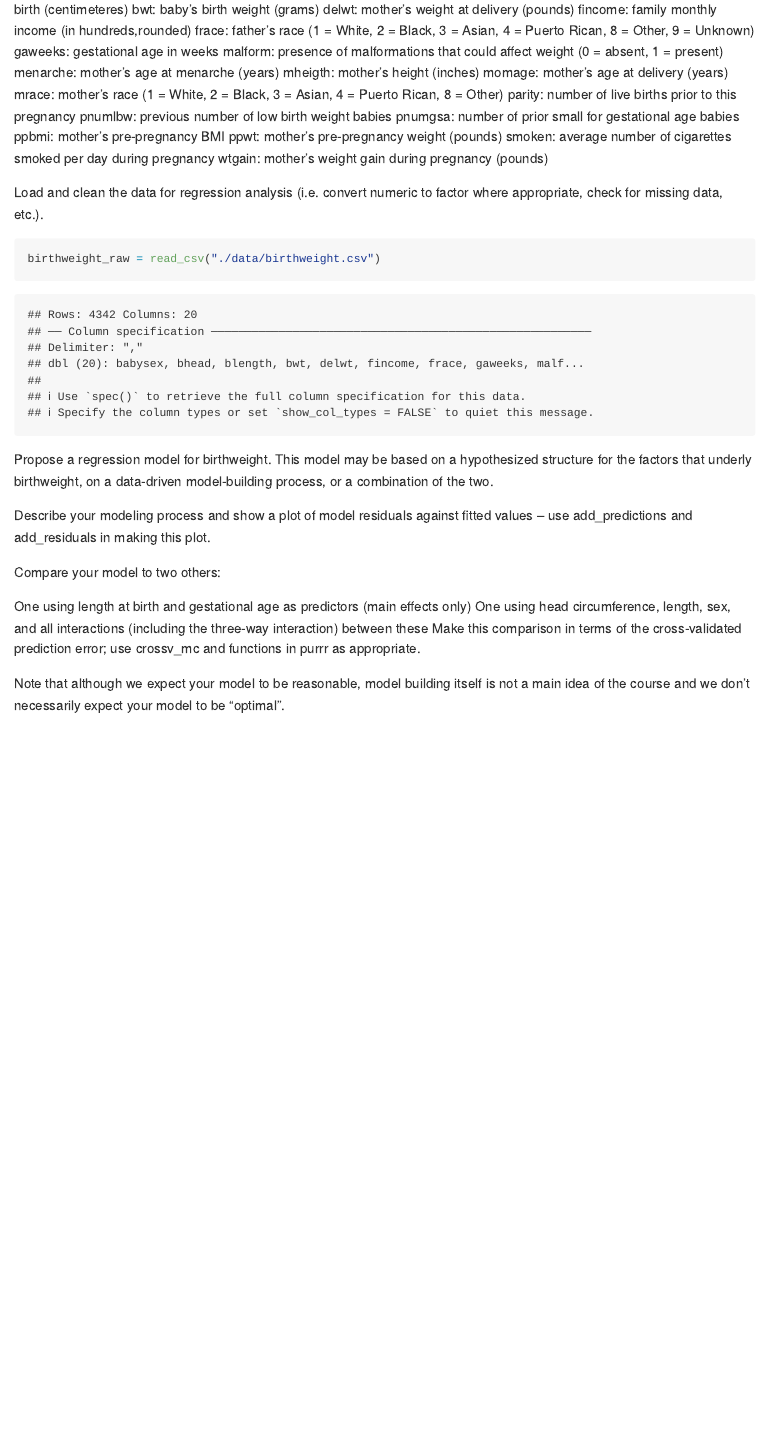
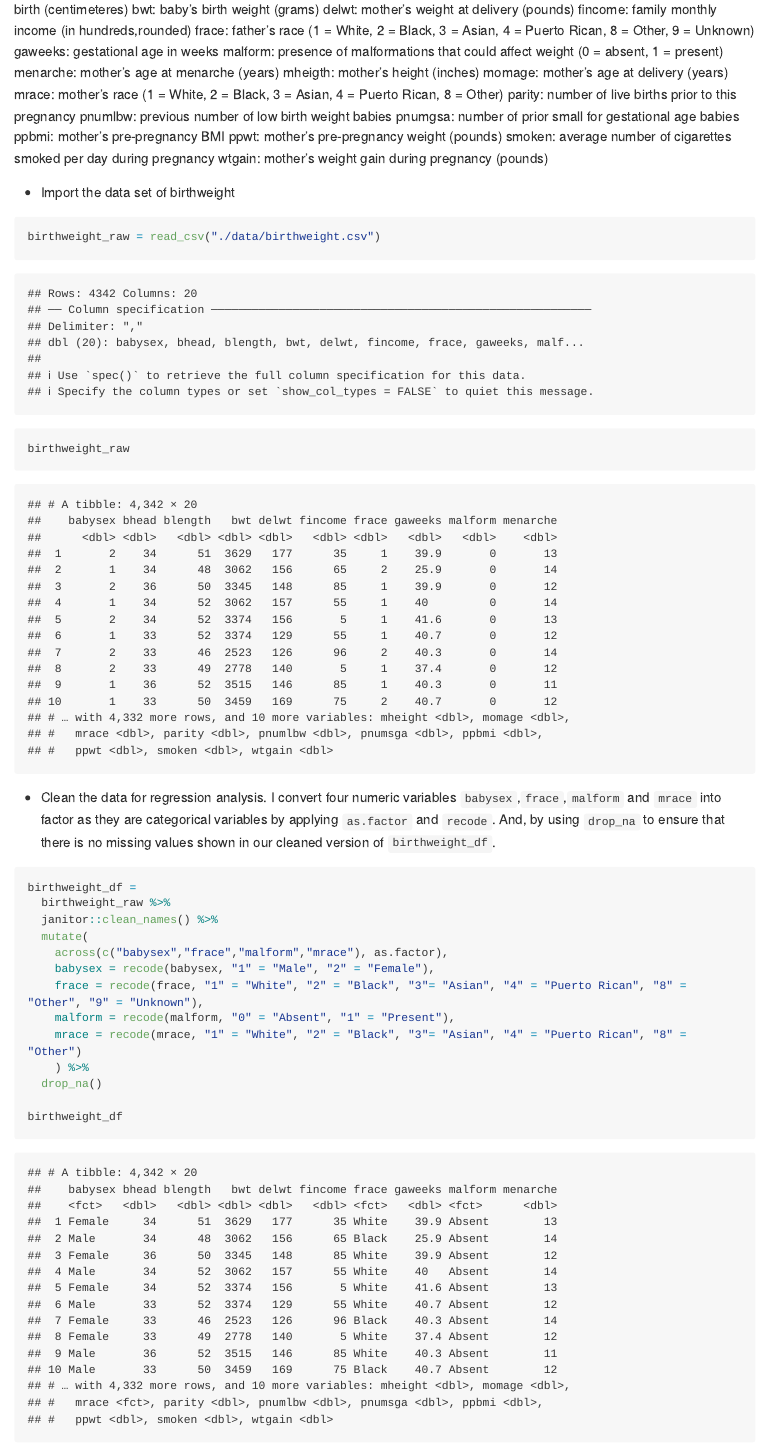
Before and after one commit to yunxi-yang/p8105_hw6_yy3297, an R Markdown document (p8105_hw6_yy3297.Rmd): the page in a window 1100 px wide, from 8560 px down. The pictures show the output file p8105_hw6_yy3297.md that the author committed with the source, drawn offline in the style of GitHub; long lines of code are wrapped.

Commit message:
Commit - Cleaned data set for problem 3

````diff
--- a/p8105_hw6_yy3297.Rmd
+++ b/p8105_hw6_yy3297.Rmd
@@ -257,10 +257,28 @@ ppwt: mother's pre-pregnancy weight (pounds)
 smoken: average number of cigarettes smoked per day during pregnancy
 wtgain: mother's weight gain during pregnancy (pounds)
 
-Load and clean the data for regression analysis (i.e. convert numeric to factor where appropriate, check for
-missing data, etc.).
+* Import the data set of birthweight
 ```{r}
 birthweight_raw = read_csv("./data/birthweight.csv")
+birthweight_raw
+```
+
+* Clean the data for regression analysis. I convert four numeric variables `babysex`,`frace`,`malform` and `mrace` into factor as they are categorical variables by applying `as.factor` and `recode`. And, by using `drop_na` to ensure that there is no missing values shown in our cleaned version of `birthweight_df`.
+
+```{r}
+birthweight_df =
+  birthweight_raw %>%
+  janitor::clean_names() %>%
+  mutate(
+    across(c("babysex","frace","malform","mrace"), as.factor),
+    babysex = recode(babysex, "1" = "Male", "2" = "Female"),
+    frace = recode(frace, "1" = "White", "2" = "Black", "3"= "Asian", "4" = "Puerto Rican", "8" = "Other", "9" = "Unknown"),
+    malform = recode(malform, "0" = "Absent", "1" = "Present"),
+    mrace = recode(mrace, "1" = "White", "2" = "Black", "3"= "Asian", "4" = "Puerto Rican", "8" = "Other")
+    ) %>%
+  drop_na()
+
+birthweight_df
 ```
 
 Propose a regression model for birthweight. This model may be based on a hypothesized structure for the factors that underly birthweight, on a data-driven model-building process, or a combination of the two.
````
Also changed, not shown: p8105_hw6_yy3297.md.
